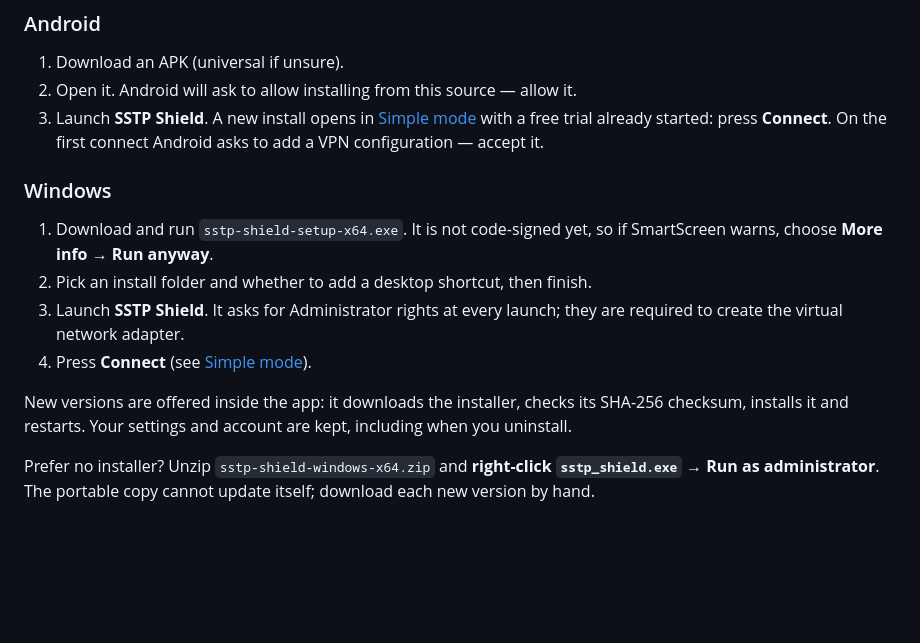
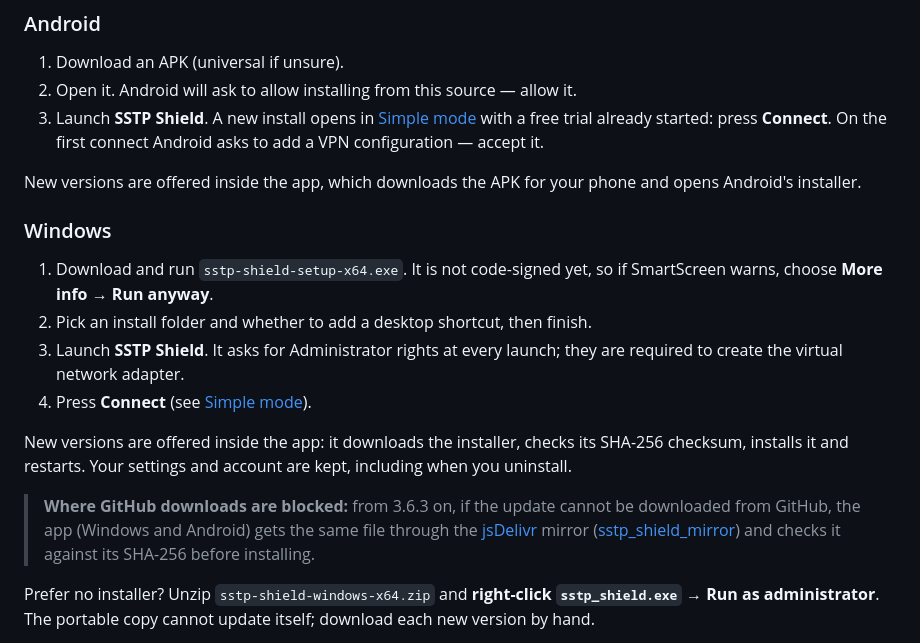
Before and after one commit to sstp-pinger/sstp_shield_releases, a Markdown page: README.md, the part around the change. Rendered like a GitHub page; blank space fills up the shorter version.

Commit message:
README: 3.6.3 — in-app updates fall back to the jsDelivr mirror
Co-Authored-By: Claude Opus 5.5 <noreply@anthropic.com>

```diff
--- a/README.md
+++ b/README.md
@@ -55,6 +55,9 @@ Windows 10/11 x64, or 64-bit Linux with glibc 2.39+ (Ubuntu 24.04 or newer).
    with a free trial already started: press **Connect**. On the first connect
    Android asks to add a VPN configuration — accept it.
 
+New versions are offered inside the app, which downloads the APK for your
+phone and opens Android's installer.
+
 ### Windows
 
 1. Download and run `sstp-shield-setup-x64.exe`. It is not code-signed yet, so
@@ -67,6 +70,12 @@ Windows 10/11 x64, or 64-bit Linux with glibc 2.39+ (Ubuntu 24.04 or newer).
 New versions are offered inside the app: it downloads the installer, checks
 its SHA-256 checksum, installs it and restarts. Your settings and account are
 kept, including when you uninstall.
+
+> **Where GitHub downloads are blocked:** from 3.6.3 on, if the update cannot
+> be downloaded from GitHub, the app (Windows and Android) gets the same file
+> through the [jsDelivr](https://www.jsdelivr.com/) mirror
+> ([sstp_shield_mirror](https://github.com/sstp-pinger/sstp_shield_mirror))
+> and checks it against its SHA-256 before installing.
 
 Prefer no installer? Unzip `sstp-shield-windows-x64.zip` and **right-click
 `sstp_shield.exe` → Run as administrator**. The portable copy cannot update
```
